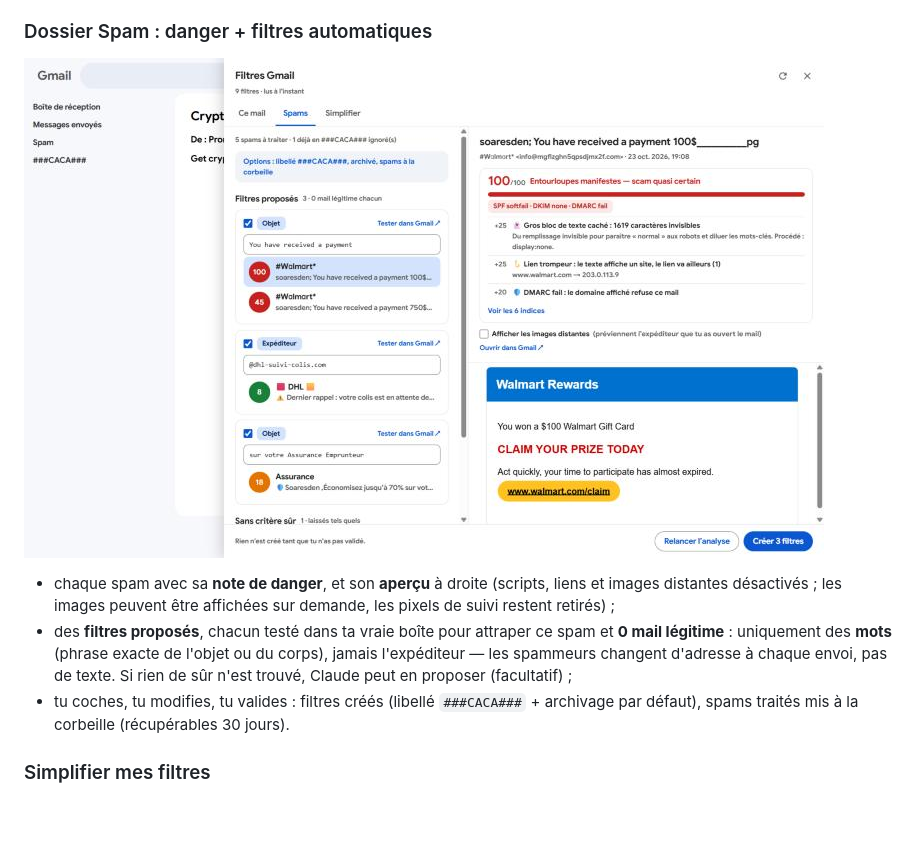
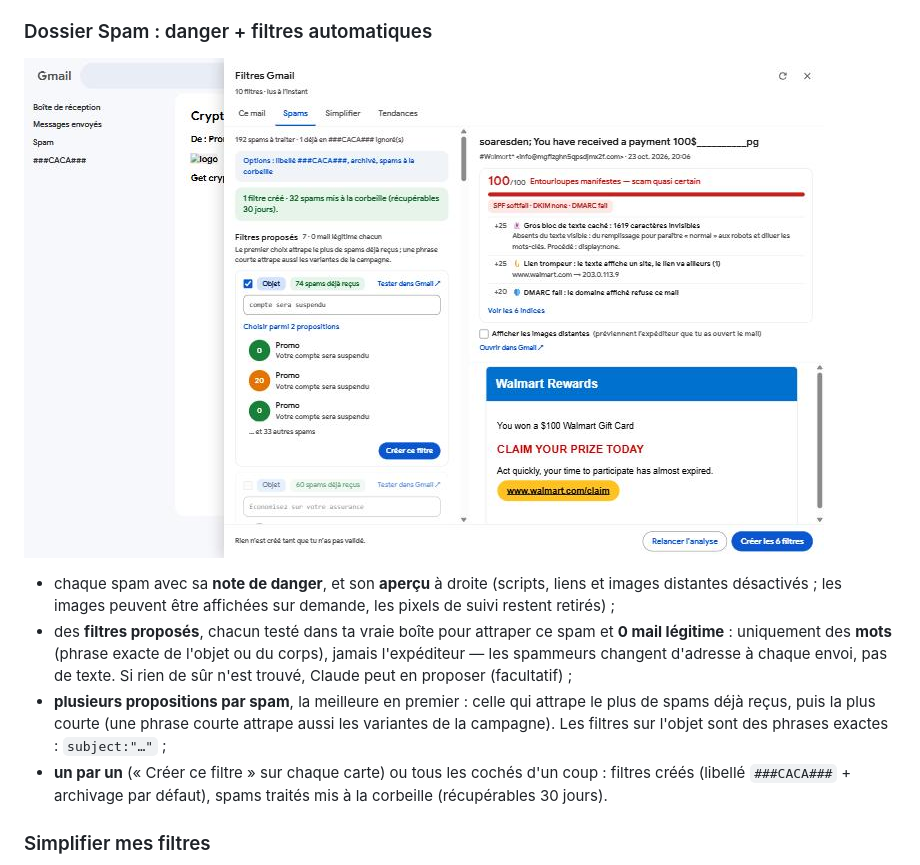
Before and after one commit to sandoche/Gmail-Filters-Detection, a Markdown page: README.md, the part around the change. Rendered like a GitHub page; pictures changed too: docs/screenshots/spams.jpg; blank space fills up the shorter version.

```diff
--- a/README.md
+++ b/README.md
@@ -41,7 +41,8 @@ Ouvre un mail, clique sur **Filtres** (en bas à droite) :
 
 - chaque spam avec sa **note de danger**, et son **aperçu** à droite (scripts, liens et images distantes désactivés ; les images peuvent être affichées sur demande, les pixels de suivi restent retirés) ;
 - des **filtres proposés**, chacun testé dans ta vraie boîte pour attraper ce spam et **0 mail légitime** : uniquement des **mots** (phrase exacte de l'objet ou du corps), jamais l'expéditeur — les spammeurs changent d'adresse à chaque envoi, pas de texte. Si rien de sûr n'est trouvé, Claude peut en proposer (facultatif) ;
-- tu coches, tu modifies, tu valides : filtres créés (libellé `###CACA###` + archivage par défaut), spams traités mis à la corbeille (récupérables 30 jours).
+- **plusieurs propositions par spam**, la meilleure en premier : celle qui attrape le plus de spams déjà reçus, puis la plus courte (une phrase courte attrape aussi les variantes de la campagne). Les filtres sur l'objet sont des phrases exactes : `subject:"…"` ;
+- **un par un** (« Créer ce filtre » sur chaque carte) ou tous les cochés d'un coup : filtres créés (libellé `###CACA###` + archivage par défaut), spams traités mis à la corbeille (récupérables 30 jours).
 
 ### Simplifier mes filtres
 
```
Also changed, not shown: README.en.md (+2 -1 lines), 9 other files.
